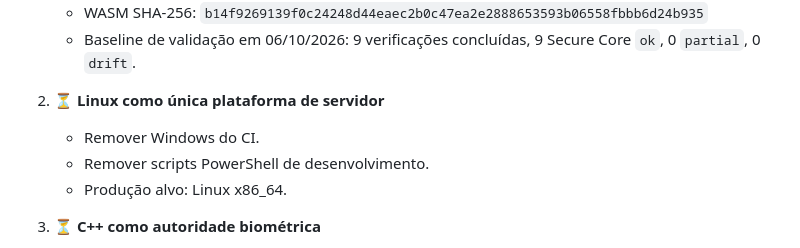
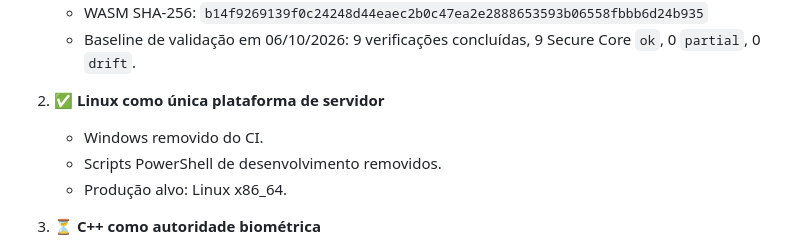
Before and after one commit to jefersonMarques/facial-biometry, a Markdown page: docs/production/PRODUCTION_PLAN.md, the part around the change. Drawn GitHub-style.

Commit message:
docs: mark Linux-only milestone complete

```diff
--- a/docs/production/PRODUCTION_PLAN.md
+++ b/docs/production/PRODUCTION_PLAN.md
@@ -18,9 +18,9 @@ Regra: um item recebe `✅` somente quando está implementado e validado. `⏳`
    - WASM SHA-256: `b14f9269139f0c24248d44eaec2b0c47ea2e2888653593b06558fbbb6d24b935`
    - Baseline de validação em 06/10/2026: 9 verificações concluídas, 9 Secure Core `ok`, 0 `partial`, 0 `drift`.
 
-2. ⏳ **Linux como única plataforma de servidor**
-   - Remover Windows do CI.
-   - Remover scripts PowerShell de desenvolvimento.
+2. ✅ **Linux como única plataforma de servidor**
+   - Windows removido do CI.
+   - Scripts PowerShell de desenvolvimento removidos.
    - Produção alvo: Linux x86_64.
 
 3. ⏳ **C++ como autoridade biométrica**
```
